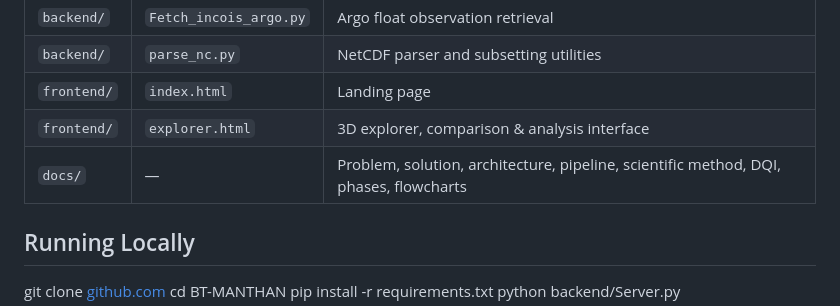
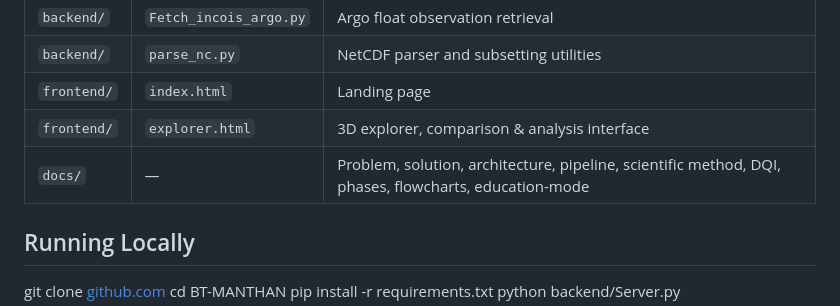
Before and after one commit to Khushi18-code/BT-MANTHAN, a Markdown page: README.md, the part around the change. GitHub-like rendering.

Commit message:
Update README to include education-mode in docs
Added 'education-mode' to the documentation section.

```diff
--- a/README.md
+++ b/README.md
@@ -91,7 +91,8 @@ Full explanation: [docs/03-architecture.md](./docs/03-architecture.md)
 | `backend/` | `parse_nc.py` | NetCDF parser and subsetting utilities |
 | `frontend/` | `index.html` | Landing page |
 | `frontend/` | `explorer.html` | 3D explorer, comparison & analysis interface |
-| `docs/` | — | Problem, solution, architecture, pipeline, scientific method, DQI, phases, flowcharts |
+| `docs/` | — | Problem, solution, architecture, pipeline, scientific method, DQI, phases, flowcharts, education-mode |
+
 
 
 ## Running Locally
```
